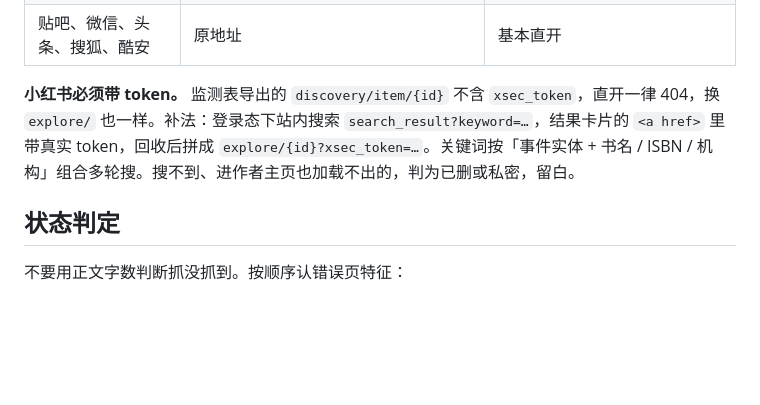
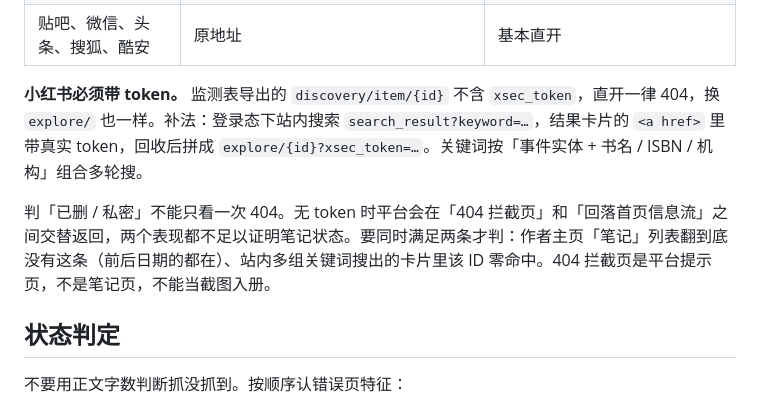
Before and after one commit to Flyme886/youhaiyangben, a Markdown page: skills/douyin-harmful-sample/SKILL.md, the part around the change. Rendered like a GitHub page; blank space fills up the shorter version.

Commit message:
docs(douyin-harmful-sample): 小红书判删需双重佐证，404 拦截页不得入册
同一笔记在无 xsec_token 时，平台会在 404 拦截页与回落首页之间交替返回，
单次 404 不能证明笔记状态，此前存在据此误判「已删除」的风险。

改为双条件判定：作者主页笔记列表翻到底无此条（前后日期均在）+ 站内多组
关键词搜索该 ID 零命中，才判已删或私密。

明确 404 拦截页是平台提示页而非笔记页，不得作为证据截图入册。

```diff
--- a/skills/douyin-harmful-sample/SKILL.md
+++ b/skills/douyin-harmful-sample/SKILL.md
@@ -82,7 +82,9 @@ zsh $MP/run.sh <xlsx> <outdir> [--prefix 名字] [--batch 50] [--space 空间名
 | B站 | `t.bilibili.com/{id}` 或 `bilibili.com/video/BV…` | 动态页有登录浮层，不挡正文 |
 | 贴吧、微信、头条、搜狐、酷安 | 原地址 | 基本直开 |
 
-**小红书必须带 token。** 监测表导出的 `discovery/item/{id}` 不含 `xsec_token`，直开一律 404，换 `explore/` 也一样。补法：登录态下站内搜索 `search_result?keyword=…`，结果卡片的 `<a href>` 里带真实 token，回收后拼成 `explore/{id}?xsec_token=…`。关键词按「事件实体 + 书名 / ISBN / 机构」组合多轮搜。搜不到、进作者主页也加载不出的，判为已删或私密，留白。
+**小红书必须带 token。** 监测表导出的 `discovery/item/{id}` 不含 `xsec_token`，直开一律 404，换 `explore/` 也一样。补法：登录态下站内搜索 `search_result?keyword=…`，结果卡片的 `<a href>` 里带真实 token，回收后拼成 `explore/{id}?xsec_token=…`。关键词按「事件实体 + 书名 / ISBN / 机构」组合多轮搜。
+
+判「已删 / 私密」不能只看一次 404。无 token 时平台会在「404 拦截页」和「回落首页信息流」之间交替返回，两个表现都不足以证明笔记状态。要同时满足两条才判：作者主页「笔记」列表翻到底没有这条（前后日期的都在）、站内多组关键词搜出的卡片里该 ID 零命中。404 拦截页是平台提示页，不是笔记页，不能当截图入册。
 
 ## 状态判定
 
```
